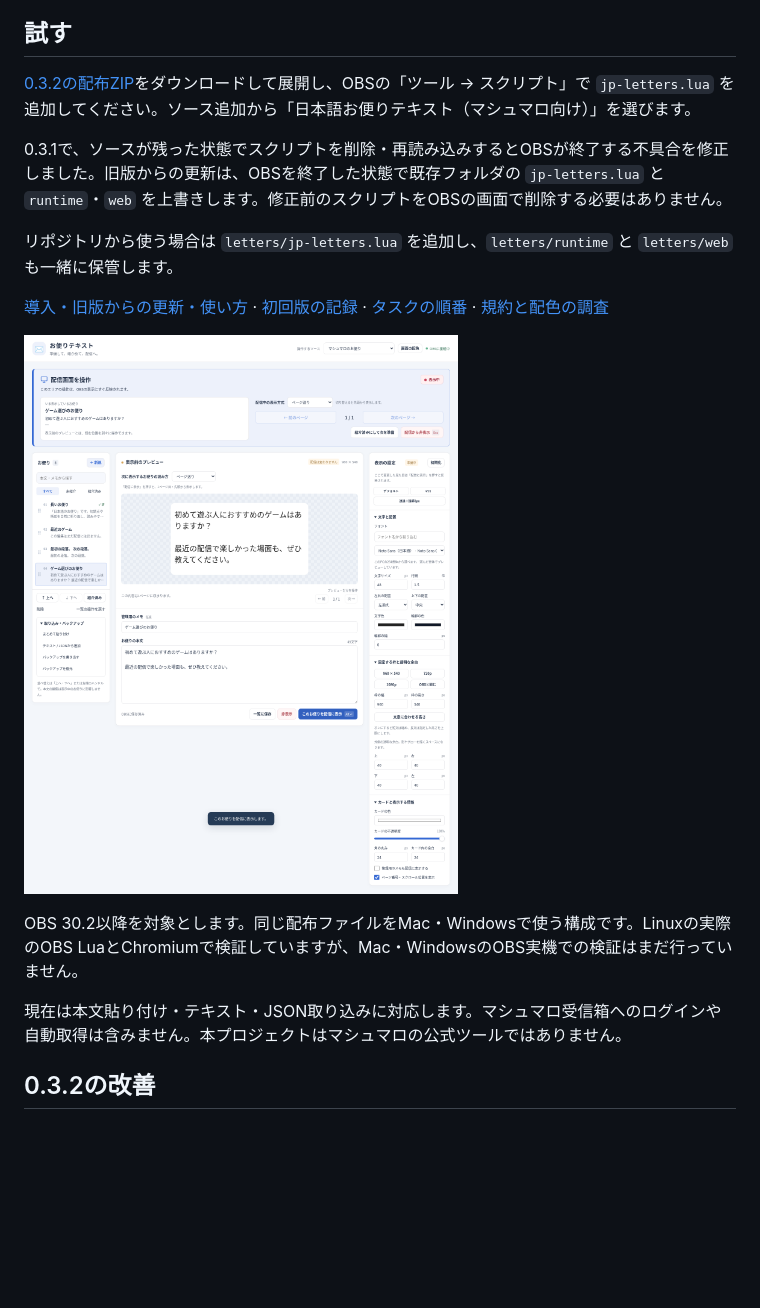
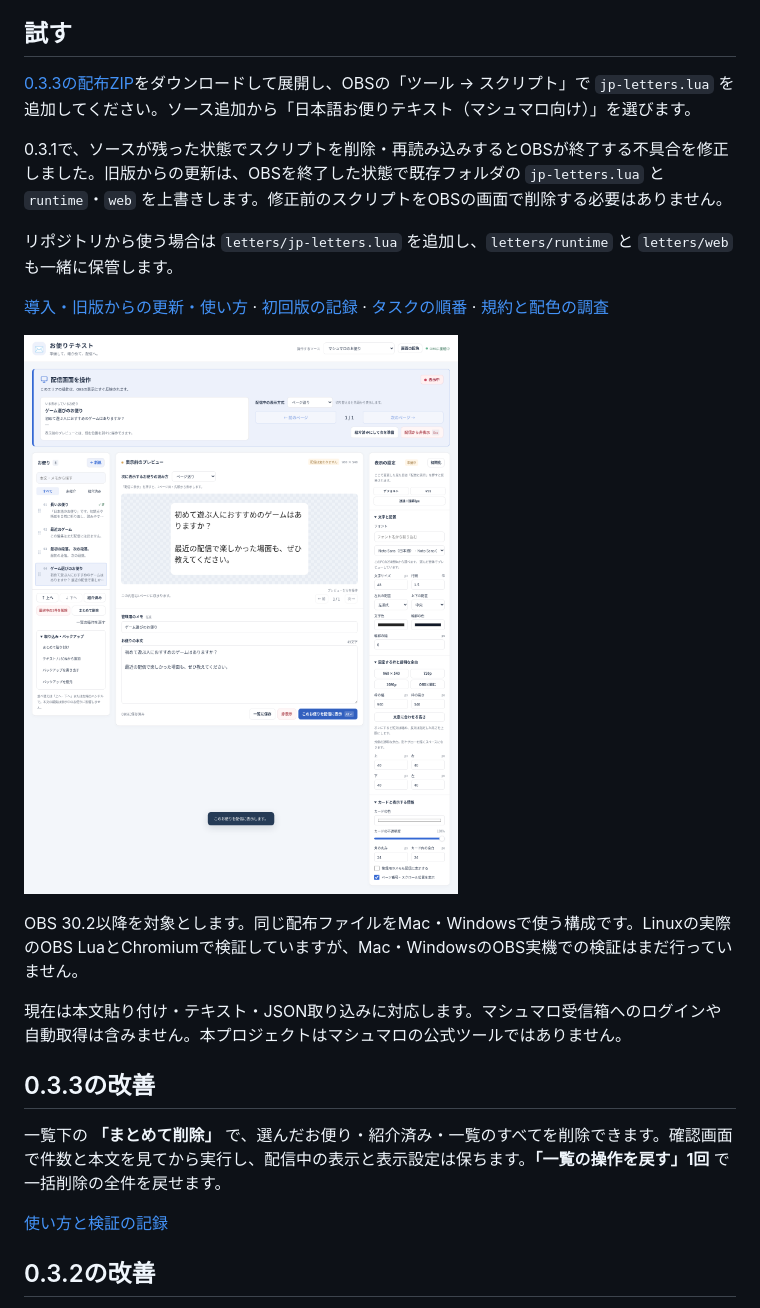
Before and after one commit to hekiruligames/jp-letters-lua, a Markdown page: README.md, the part around the change. Rendered like a GitHub page; pictures changed too: docs/images/operator-v0.3.3.png (added); blank space fills up the shorter version.

```diff
--- a/README.md
+++ b/README.md
@@ -6,7 +6,7 @@
 
 ## 試す
 
-[0.3.2の配布ZIP](releases/v0.3.2/jp-letters-0.3.2.zip)をダウンロードして展開し、OBSの「ツール → スクリプト」で `jp-letters.lua` を追加してください。ソース追加から「日本語お便りテキスト（マシュマロ向け）」を選びます。
+[0.3.3の配布ZIP](releases/v0.3.3/jp-letters-0.3.3.zip)をダウンロードして展開し、OBSの「ツール → スクリプト」で `jp-letters.lua` を追加してください。ソース追加から「日本語お便りテキスト（マシュマロ向け）」を選びます。
 
 0.3.1で、ソースが残った状態でスクリプトを削除・再読み込みするとOBSが終了する不具合を修正しました。旧版からの更新は、OBSを終了した状態で既存フォルダの `jp-letters.lua` と `runtime`・`web` を上書きします。修正前のスクリプトをOBSの画面で削除する必要はありません。
 
@@ -14,11 +14,17 @@
 
 [導入・旧版からの更新・使い方](letters/README.md) · [初回版の記録](docs/baseline-v0.2.0.md) · [タスクの順番](docs/roadmap.md) · [規約と配色の調査](docs/research-2026-10-09.md)
 
-![操作画面](docs/images/operator-v0.3.2.png)
+![操作画面](docs/images/operator-v0.3.3.png)
 
 OBS 30.2以降を対象とします。同じ配布ファイルをMac・Windowsで使う構成です。Linuxの実際のOBS LuaとChromiumで検証していますが、Mac・WindowsのOBS実機での検証はまだ行っていません。
 
 現在は本文貼り付け・テキスト・JSON取り込みに対応します。マシュマロ受信箱へのログインや自動取得は含みません。本プロジェクトはマシュマロの公式ツールではありません。
+
+## 0.3.3の改善
+
+一覧下の **「まとめて削除」** で、選んだお便り・紹介済み・一覧のすべてを削除できます。確認画面で件数と本文を見てから実行し、配信中の表示と表示設定は保ちます。**「一覧の操作を戻す」1回** で一括削除の全件を戻せます。
+
+[使い方と検証の記録](docs/validation-v0.3.3.md)
 
 ## 0.3.2の改善
 
```
Also changed, not shown: docs/roadmap.md (+1 -0 lines), docs/validation-v0.3.3.md (added, +37 -0 lines), letters/README.md (+20 -4 lines), docs/images/bulk-delete-narrow-v0.3.3.png (added), docs/images/bulk-delete-v0.3.3.png (added), docs/images/output-v0.3.3.png (added), 11 other files.
